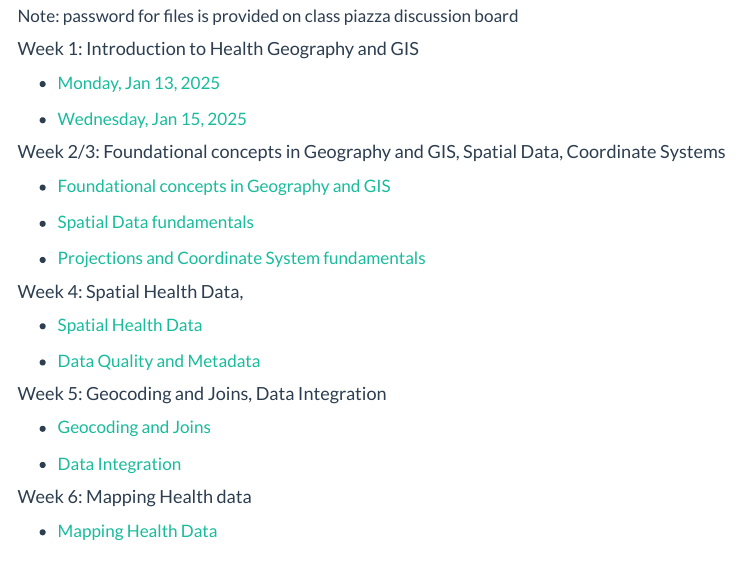
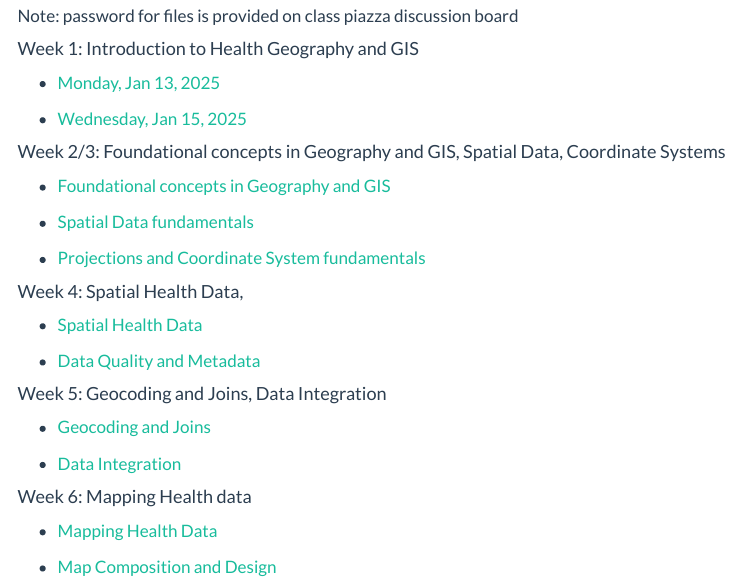
Before and after one commit to varungoel123/geog531_website, a Quarto document (lectures.qmd): the page in a window 1100 px wide, from 130 px down. Rendered offline with R 4.5, knitr and Pandoc in place of Quarto, with nearby package versions; menus at the side of the page are left out.

Commit message:
added lecture 11

```diff
--- a/lectures.qmd
+++ b/lectures.qmd
@@ -37,3 +37,5 @@
 #### Week 6: Mapping Health data
 
 -   [Mapping Health Data](./lectures/GEOG510_Lec10_MappingHealData.pdf)
+
+-   [Map Composition and Design](./lectures/GEOG510_Lec11_MapDesign.pdf)
```
Also changed, not shown: 4 other files.
